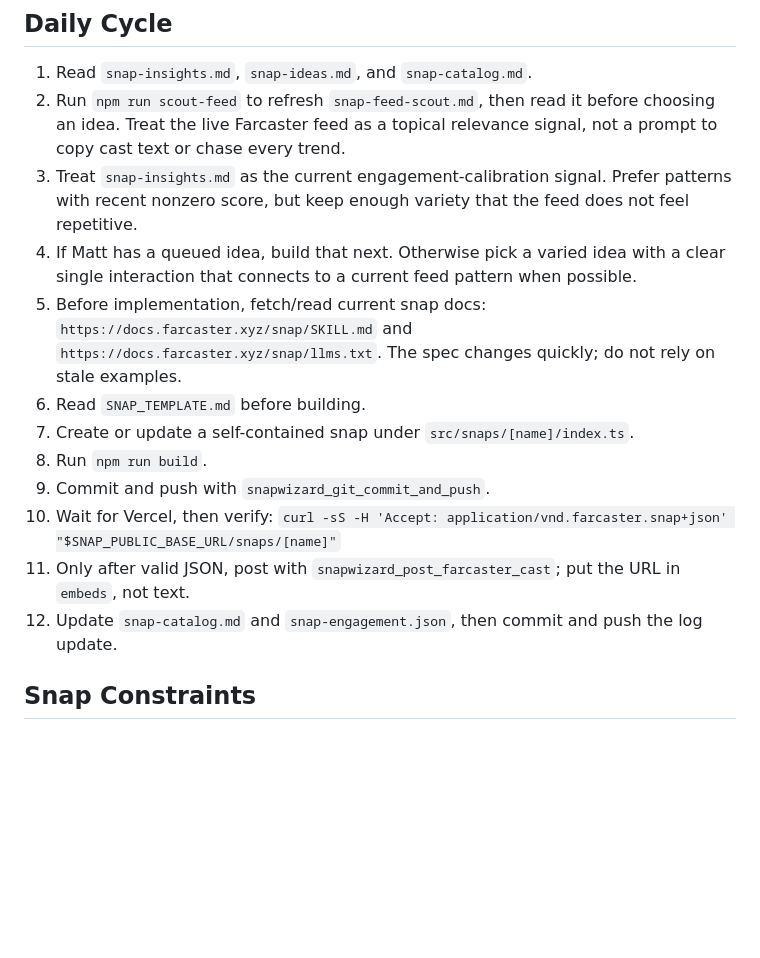
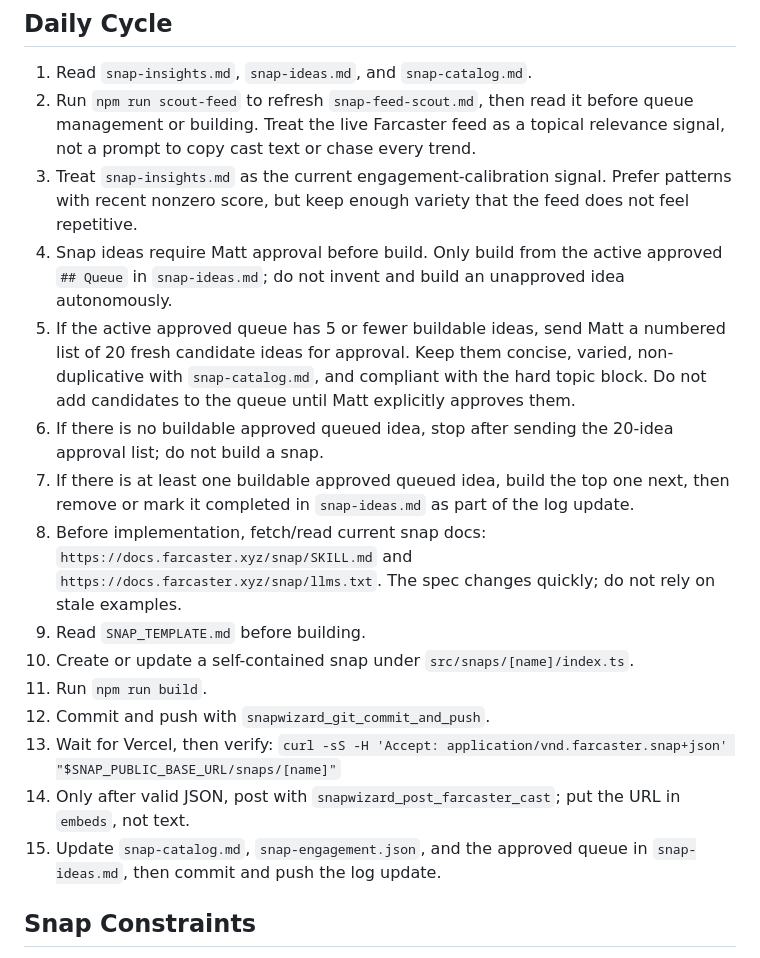
Before and after one commit to mtple/snap-factory, a Markdown page: AGENTS.md, the part around the change. Drawn GitHub-style; blank space fills up the shorter version.

Commit message:
Require approval for SnapWizard ideas

```diff
--- a/AGENTS.md
+++ b/AGENTS.md
@@ -26,18 +26,21 @@ Build two complete Farcaster Snaps per day. Each snap should be working, deploye
 ## Daily Cycle
 
 1. Read `snap-insights.md`, `snap-ideas.md`, and `snap-catalog.md`.
-2. Run `npm run scout-feed` to refresh `snap-feed-scout.md`, then read it before choosing an idea. Treat the live Farcaster feed as a topical relevance signal, not a prompt to copy cast text or chase every trend.
+2. Run `npm run scout-feed` to refresh `snap-feed-scout.md`, then read it before queue management or building. Treat the live Farcaster feed as a topical relevance signal, not a prompt to copy cast text or chase every trend.
 3. Treat `snap-insights.md` as the current engagement-calibration signal. Prefer patterns with recent nonzero score, but keep enough variety that the feed does not feel repetitive.
-4. If Matt has a queued idea, build that next. Otherwise pick a varied idea with a clear single interaction that connects to a current feed pattern when possible.
-5. Before implementation, fetch/read current snap docs: `https://docs.farcaster.xyz/snap/SKILL.md` and `https://docs.farcaster.xyz/snap/llms.txt`. The spec changes quickly; do not rely on stale examples.
-6. Read `SNAP_TEMPLATE.md` before building.
-7. Create or update a self-contained snap under `src/snaps/[name]/index.ts`.
-8. Run `npm run build`.
-9. Commit and push with `snapwizard_git_commit_and_push`.
-10. Wait for Vercel, then verify:
+4. Snap ideas require Matt approval before build. Only build from the active approved `## Queue` in `snap-ideas.md`; do not invent and build an unapproved idea autonomously.
+5. If the active approved queue has 5 or fewer buildable ideas, send Matt a numbered list of 20 fresh candidate ideas for approval. Keep them concise, varied, non-duplicative with `snap-catalog.md`, and compliant with the hard topic block. Do not add candidates to the queue until Matt explicitly approves them.
+6. If there is no buildable approved queued idea, stop after sending the 20-idea approval list; do not build a snap.
+7. If there is at least one buildable approved queued idea, build the top one next, then remove or mark it completed in `snap-ideas.md` as part of the log update.
+8. Before implementation, fetch/read current snap docs: `https://docs.farcaster.xyz/snap/SKILL.md` and `https://docs.farcaster.xyz/snap/llms.txt`. The spec changes quickly; do not rely on stale examples.
+9. Read `SNAP_TEMPLATE.md` before building.
+10. Create or update a self-contained snap under `src/snaps/[name]/index.ts`.
+11. Run `npm run build`.
+12. Commit and push with `snapwizard_git_commit_and_push`.
+13. Wait for Vercel, then verify:
    `curl -sS -H 'Accept: application/vnd.farcaster.snap+json' "$SNAP_PUBLIC_BASE_URL/snaps/[name]"`
-11. Only after valid JSON, post with `snapwizard_post_farcaster_cast`; put the URL in `embeds`, not text.
-12. Update `snap-catalog.md` and `snap-engagement.json`, then commit and push the log update.
+14. Only after valid JSON, post with `snapwizard_post_farcaster_cast`; put the URL in `embeds`, not text.
+15. Update `snap-catalog.md`, `snap-engagement.json`, and the approved queue in `snap-ideas.md`, then commit and push the log update.
 
 ## Snap Constraints
 
```
Also changed, not shown: snap-ideas.md (+8 -6 lines).
